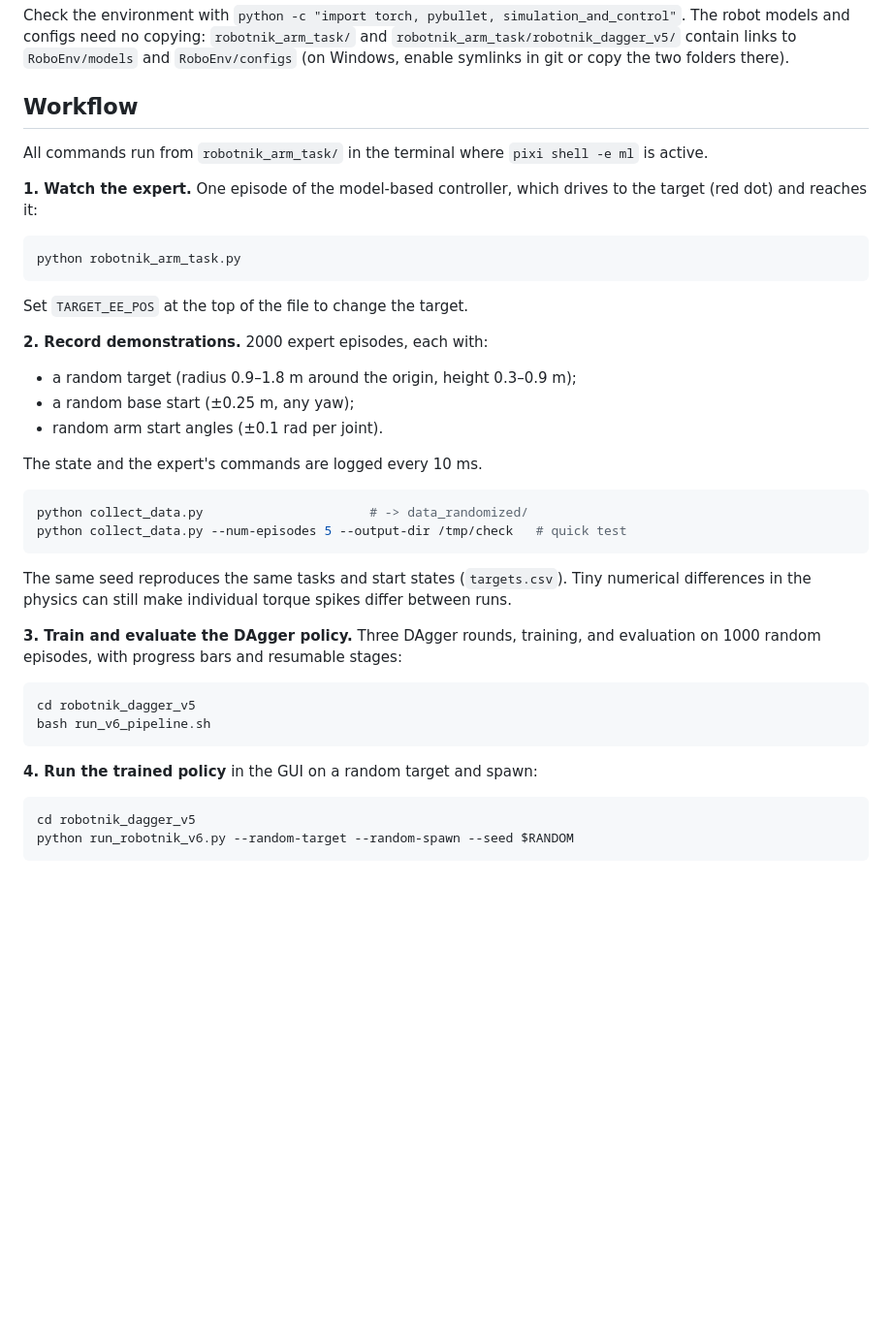
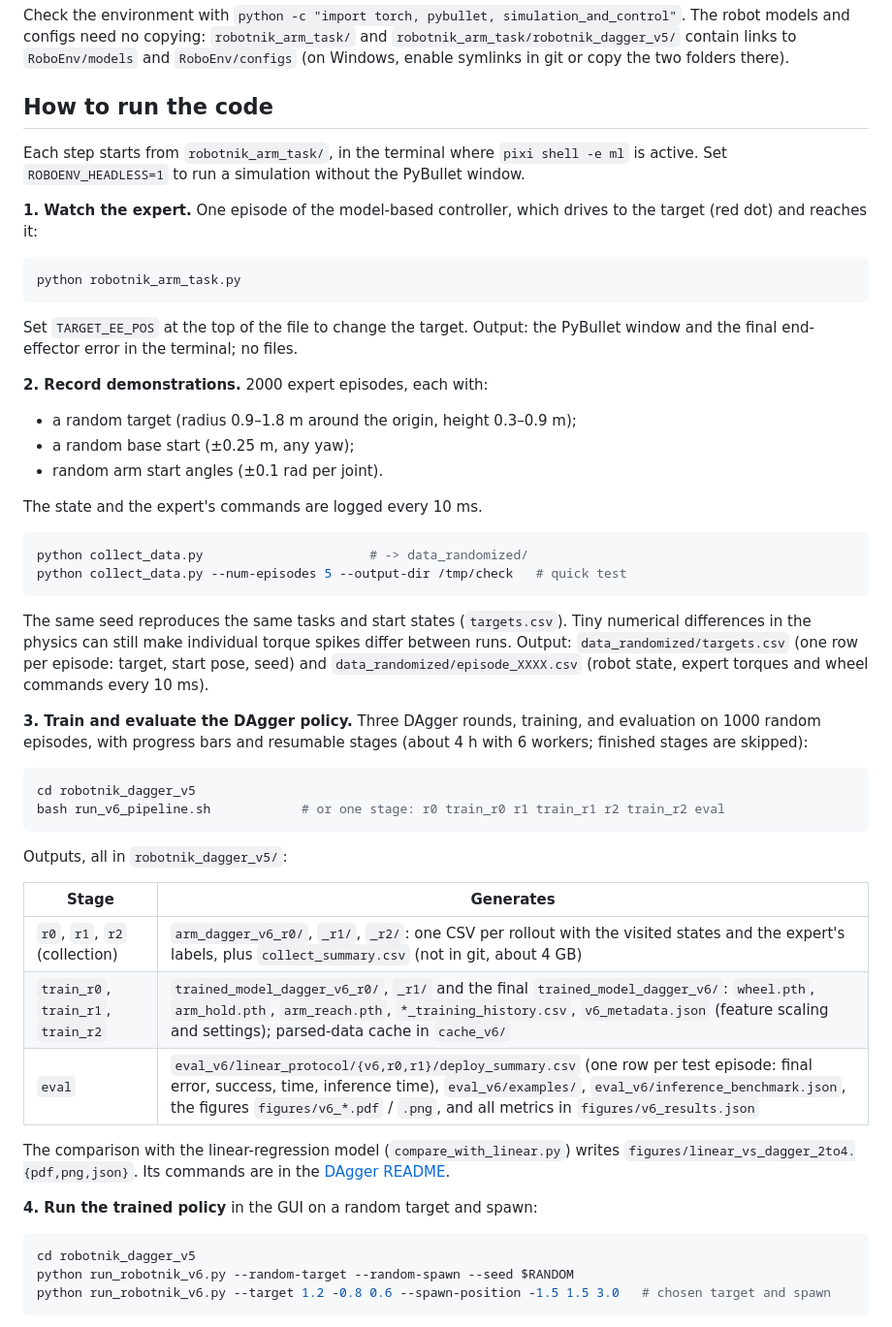
Before and after one commit to parapara29/Machine-Learning-Final-Task, a Markdown page: README.md, the part around one of its changes. Shown at 97% size. GitHub-like rendering; blank space fills up the shorter version.

Commit message:
README: outputs of every run step, and the origin of each part of the code

````diff
--- a/README.md
+++ b/README.md
@@ -40,15 +40,15 @@ cd ../robotnik_arm_task
 
 Check the environment with `python -c "import torch, pybullet, simulation_and_control"`. The robot models and configs need no copying: `robotnik_arm_task/` and `robotnik_arm_task/robotnik_dagger_v5/` contain links to `RoboEnv/models` and `RoboEnv/configs` (on Windows, enable symlinks in git or copy the two folders there).
 
-## Workflow
+## How to run the code
 
-All commands run from `robotnik_arm_task/` in the terminal where `pixi shell -e ml` is active.
+Each step starts from `robotnik_arm_task/`, in the terminal where `pixi shell -e ml` is active. Set `ROBOENV_HEADLESS=1` to run a simulation without the PyBullet window.
 
 **1. Watch the expert.** One episode of the model-based controller, which drives to the target (red dot) and reaches it:
 ```bash
 python robotnik_arm_task.py
 ```
-Set `TARGET_EE_POS` at the top of the file to change the target.
+Set `TARGET_EE_POS` at the top of the file to change the target. Output: the PyBullet window and the final end-effector error in the terminal; no files.
 
 **2. Record demonstrations.** 2000 expert episodes, each with:
 - a random target (radius 0.9–1.8 m around the origin, height 0.3–0.9 m);
@@ -60,16 +60,26 @@ The state and the expert's commands are logged every 10 ms.
 python collect_data.py                      # -> data_randomized/
 python collect_data.py --num-episodes 5 --output-dir /tmp/check   # quick test
 ```
-The same seed reproduces the same tasks and start states (`targets.csv`). Tiny numerical differences in the physics can still make individual torque spikes differ between runs.
+The same seed reproduces the same tasks and start states (`targets.csv`). Tiny numerical differences in the physics can still make individual torque spikes differ between runs. Output: `data_randomized/targets.csv` (one row per episode: target, start pose, seed) and `data_randomized/episode_XXXX.csv` (robot state, expert torques and wheel commands every 10 ms).
 
-**3. Train and evaluate the DAgger policy.** Three DAgger rounds, training, and evaluation on 1000 random episodes, with progress bars and resumable stages:
+**3. Train and evaluate the DAgger policy.** Three DAgger rounds, training, and evaluation on 1000 random episodes, with progress bars and resumable stages (about 4 h with 6 workers; finished stages are skipped):
 ```bash
 cd robotnik_dagger_v5
-bash run_v6_pipeline.sh
+bash run_v6_pipeline.sh            # or one stage: r0 train_r0 r1 train_r1 r2 train_r2 eval
 ```
+Outputs, all in `robotnik_dagger_v5/`:
+
+| Stage | Generates |
+|---|---|
+| `r0`, `r1`, `r2` (collection) | `arm_dagger_v6_r0/`, `_r1/`, `_r2/`: one CSV per rollout with the visited states and the expert's labels, plus `collect_summary.csv` (not in git, about 4 GB) |
+| `train_r0`, `train_r1`, `train_r2` | `trained_model_dagger_v6_r0/`, `_r1/` and the final `trained_model_dagger_v6/`: `wheel.pth`, `arm_hold.pth`, `arm_reach.pth`, `*_training_history.csv`, `v6_metadata.json` (feature scaling and settings); parsed-data cache in `cache_v6/` |
+| `eval` | `eval_v6/linear_protocol/{v6,r0,r1}/deploy_summary.csv` (one row per test episode: final error, success, time, inference time), `eval_v6/examples/`, `eval_v6/inference_benchmark.json`, the figures `figures/v6_*.pdf` / `.png`, and all metrics in `figures/v6_results.json` |
+
+The comparison with the linear-regression model (`compare_with_linear.py`) writes `figures/linear_vs_dagger_2to4.{pdf,png,json}`. Its commands are in the [DAgger README](robotnik_arm_task/robotnik_dagger_v5/README.md#comparison-with-the-linear-regression-model).
 
 **4. Run the trained policy** in the GUI on a random target and spawn:
 ```bash
 cd robotnik_dagger_v5
 python run_robotnik_v6.py --random-target --random-spawn --seed $RANDOM
+python run_robotnik_v6.py --target 1.2 -0.8 0.6 --spawn-position -1.5 1.5 3.0   # chosen target and spawn
 ```
````
Also changed, not shown: other parts of README.md (+17 -0 lines).
